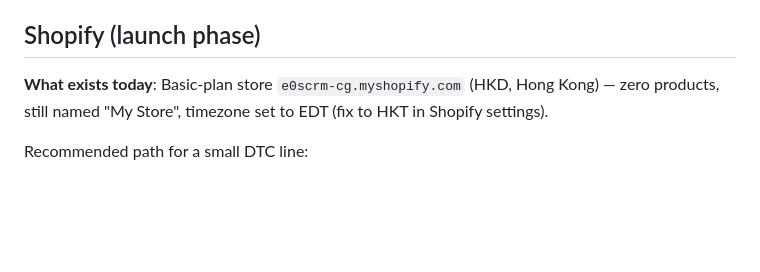
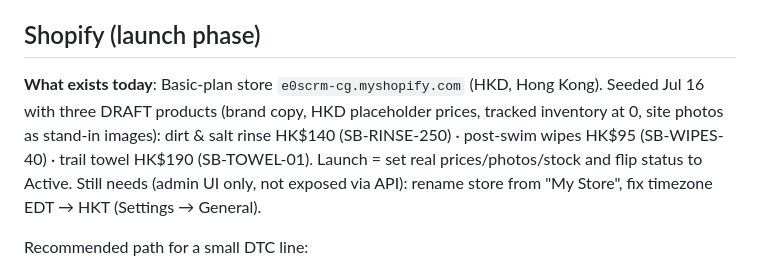
Before and after one commit to tom-scruffyboy/scruffyboy, a Markdown page: STACK.md, the part around the change. GitHub-like rendering; blank space fills up the shorter version.

```diff
--- a/STACK.md
+++ b/STACK.md
@@ -36,7 +36,13 @@ Companion to `KLAVIYO.md` (email machine runbook).
 
 ## Shopify (launch phase)
 
-**What exists today**: Basic-plan store `e0scrm-cg.myshopify.com` (HKD, Hong Kong) — zero products, still named "My Store", timezone set to EDT (fix to HKT in Shopify settings).
+**What exists today**: Basic-plan store `e0scrm-cg.myshopify.com` (HKD, Hong Kong).
+Seeded Jul 16 with three DRAFT products (brand copy, HKD placeholder prices, tracked
+inventory at 0, site photos as stand-in images): dirt & salt rinse HK$140
+(SB-RINSE-250) · post-swim wipes HK$95 (SB-WIPES-40) · trail towel HK$190
+(SB-TOWEL-01). Launch = set real prices/photos/stock and flip status to Active.
+Still needs (admin UI only, not exposed via API): rename store from "My Store",
+fix timezone EDT → HKT (Settings → General).
 
 Recommended path for a small DTC line:
 1. **Keep this site as the brand/marketing layer** and build the store as the Shopify online store on the same domain — `scruffyboy.com` stays the landing until launch day, then either (a) the Shopify storefront takes over the apex domain with a custom theme built from the design system (components already exist as `.jsx` in the Claude Design project), or (b) the store lives at `shop.scruffyboy.com` and this site's CTAs switch from email capture to "get the goods" → shop links.
```
